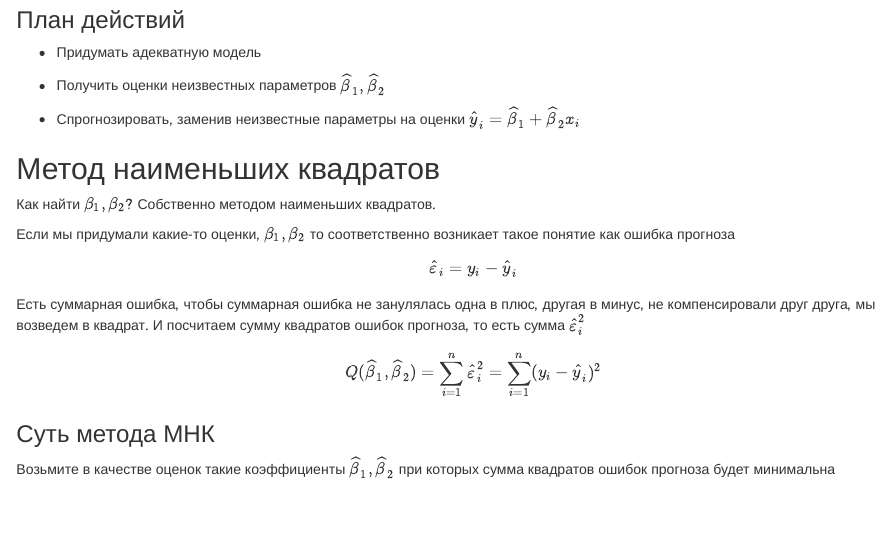
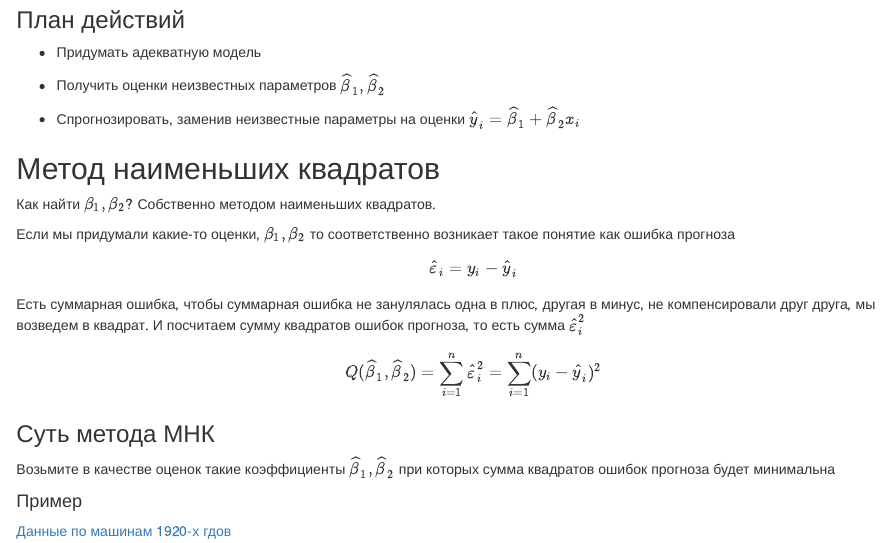
Before and after one commit to driapitek/coursera_econometrica, an R Markdown document (econometrica.Rmd): the page in a window 1100 px wide, from 720 px down. Rendered offline with R 4.5, knitr and Pandoc, with nearby package versions.

Commit message:
estemate mnk

```diff
--- a/econometrica.Rmd
+++ b/econometrica.Rmd
@@ -67,3 +67,7 @@ $$Q(\widehat\beta_1, \widehat\beta_2) = \sum_{i=1}^{n} \widehat\varepsilon^{2}_{
 ### Суть метода МНК
 
 Возьмите в качестве оценок такие коэффициенты $\widehat\beta_1, \widehat\beta_2$ при которых сумма квадратов ошибок прогноза будет минимальна
+
+#### Пример
+
+[Данные по машинам 1920-х гдов](img/sample1.PNG)
```
Also changed, not shown: img/sample1.PNG (added).
